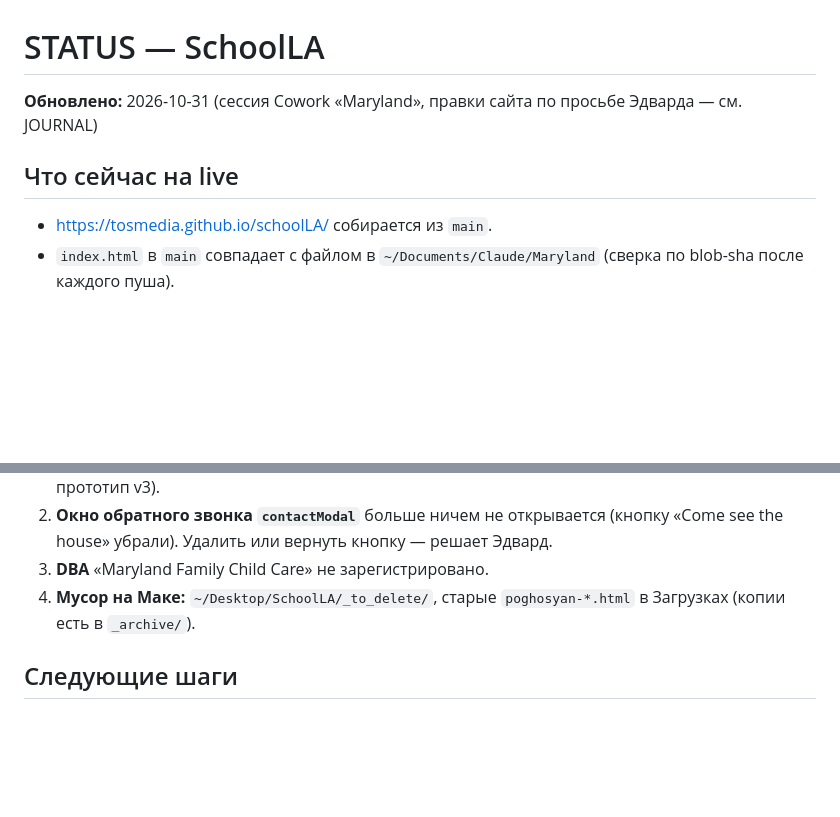
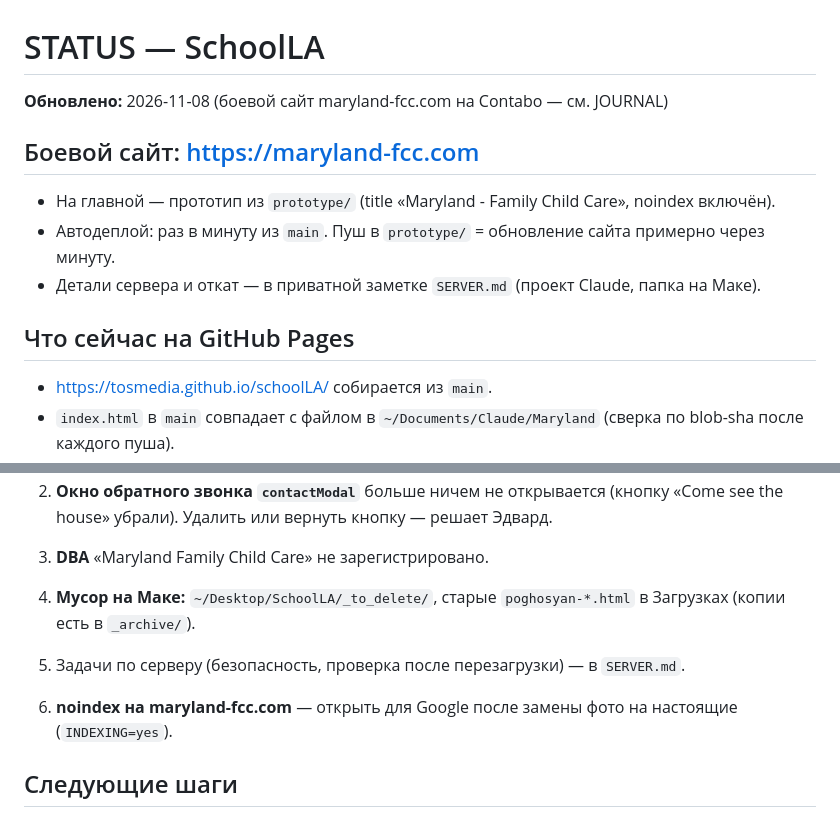
Before and after one commit to tosmedia/schoolLA, a Markdown page: docs/STATUS.md, 2 parts joined by grey strips. Rendered like a GitHub page; blank space fills up the shorter version.

```diff
--- a/docs/STATUS.md
+++ b/docs/STATUS.md
@@ -1,8 +1,13 @@
 # STATUS — SchoolLA
 
-**Обновлено:** 2026-10-31 (сессия Cowork «Maryland», правки сайта по просьбе Эдварда — см. JOURNAL)
+**Обновлено:** 2026-11-08 (боевой сайт maryland-fcc.com на Contabo — см. JOURNAL)
 
-## Что сейчас на live
+## Боевой сайт: https://maryland-fcc.com
+- На главной — прототип из `prototype/` (title «Maryland - Family Child Care», noindex включён).
+- Автодеплой: раз в минуту из `main`. Пуш в `prototype/` = обновление сайта примерно через минуту.
+- Детали сервера и откат — в приватной заметке `SERVER.md` (проект Claude, папка на Маке).
+
+## Что сейчас на GitHub Pages
 - https://tosmedia.github.io/schoolLA/ собирается из `main`.
 - `index.html` в `main` совпадает с файлом в `~/Documents/Claude/Maryland` (сверка по blob-sha после каждого пуша).
 - Рабочая папка на Маке: `~/Documents/Claude/Maryland`. `~/Desktop/SchoolLA` — устаревшая копия.
@@ -26,6 +31,9 @@
 3. **DBA** «Maryland Family Child Care» не зарегистрировано.
 4. **Мусор на Маке:** `~/Desktop/SchoolLA/_to_delete/`, старые `poghosyan-*.html` в Загрузках (копии есть в `_archive/`).
 
+5. Задачи по серверу (безопасность, проверка после перезагрузки) — в `SERVER.md`.
+6. **noindex на maryland-fcc.com** — открыть для Google после замены фото на настоящие (`INDEXING=yes`).
+
 ## Следующие шаги
 1. Перенести 3 фото в репо.
 2. Решить судьбу `contactModal`.
```
Also changed, not shown: docs/JOURNAL.md (+12 -0 lines), docs/PROJECT_CONTEXT.md (+6 -0 lines).
